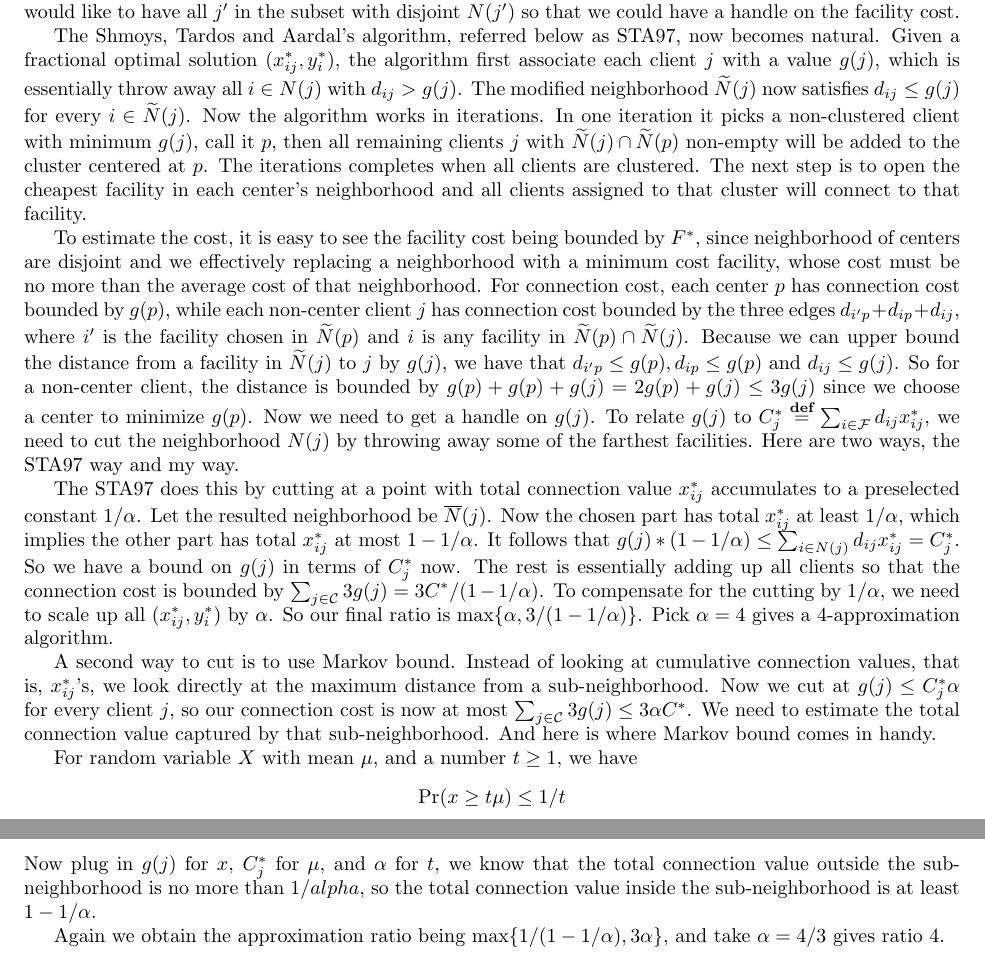
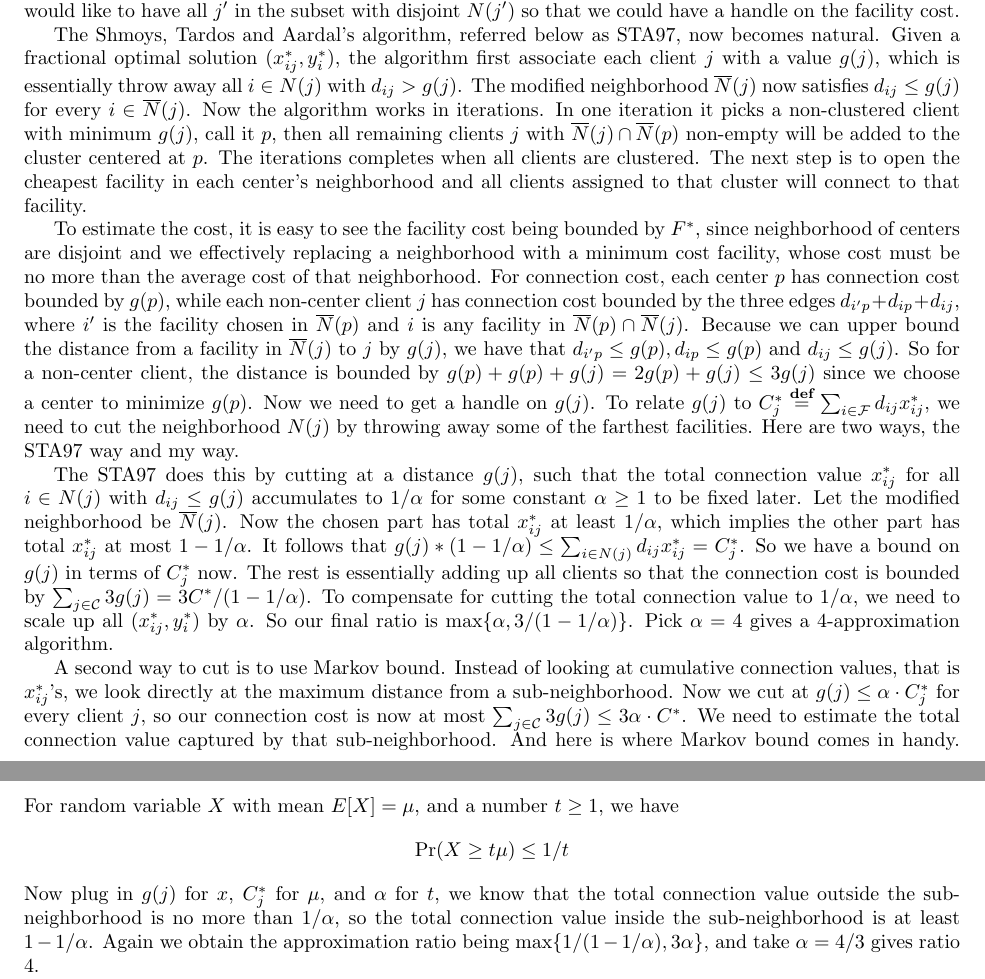
Before and after one commit to lantimilan/facilitylocation, a LaTeX document (proposal/proposal.tex): two parts of pages 2 and 3 of 3, joined at a grey line, cut so that both start at the same text. Compiled offline with pdfLaTeX.

Commit message:
STA97 review

```diff
--- a/proposal/proposal.tex
+++ b/proposal/proposal.tex
@@ -110,11 +110,11 @@ The Shmoys, Tardos and Aardal's algorithm, referred below as STA97,
 now becomes natural. Given a fractional optimal solution
 $(x_{ij}^\ast, y_i^\ast)$, the algorithm first associate each client
 $j$ with a value $g(j)$, which is essentially throw away all $i\in
-N(j)$ with $d_{ij} > g(j)$. The modified neighborhood $\widetilde
-N(j)$ now satisfies $d_{ij} \leq g(j)$ for every $i\in \widetilde
+N(j)$ with $d_{ij} > g(j)$. The modified neighborhood $\wbar
+N(j)$ now satisfies $d_{ij} \leq g(j)$ for every $i\in \wbar
 N(j)$. Now the algorithm works in iterations. In one iteration it
 picks a non-clustered client with minimum $g(j)$, call it $p$, then
-all remaining clients $j$ with $\widetilde N(j)\cap \widetilde N(p)$
+all remaining clients $j$ with $\wbar N(j)\cap \wbar N(p)$
 non-empty will be added to the cluster centered at $p$. The iterations
 completes when all clients are clustered. The next step is to open the
 cheapest facility in each center's neighborhood and all clients
@@ -127,9 +127,9 @@ whose cost must be no more than the average cost of that
 neighborhood. For connection cost, each center $p$ has connection cost
 bounded by $g(p)$, while each non-center client $j$ has connection
 cost bounded by the three edges $d_{i' p} + d_{ip} + d_{ij}$, where
-$i'$ is the facility chosen in $\widetilde N(p)$ and $i$ is any
-facility in $\widetilde N(p)\cap \widetilde N(j)$. Because we can
-upper bound the distance from a facility in $\widetilde N(j)$ to $j$
+$i'$ is the facility chosen in $\wbar N(p)$ and $i$ is any
+facility in $\wbar N(p)\cap \wbar N(j)$. Because we can
+upper bound the distance from a facility in $\wbar N(j)$ to $j$
 by $g(j)$, we have that $d_{i' p} \leq g(p), d_{ip} \leq g(p)$ and
 $d_{ij} \leq g(j)$. So for a non-center client, the distance is
 bounded by $g(p) + g(p) + g(j) = 2g(p) + g(j) \leq 3g(j)$ since we
@@ -139,38 +139,39 @@ d_{ij}x_{ij}^\ast$, we need to cut the neighborhood $N(j)$ by throwing
 away some of the farthest facilities. Here are two ways, the STA97 way
 and my way.
 
-The STA97 does this by cutting at a point with total connection value
-$x_{ij}^\ast$ accumulates to a preselected constant $1/\alpha$. Let
-the resulted neighborhood be $\wbar N(j)$. Now the chosen part has
-total $x_{ij}^\ast$ at least $1/\alpha$, which implies the other part
-has total $x_{ij}^\ast$ at most $1-1/\alpha$. It follows that
-$g(j)*(1-1/\alpha) \leq \sum_{i\in N(j)} d_{ij} x_{ij}^\ast =
-C_j^\ast$. So we have a bound on $g(j)$ in terms of $C_j^\ast$
-now. The rest is essentially adding up all clients so that the
-connection cost is bounded by $\sum_{j\in\cli} 3g(j) =
-3C^\ast/(1-1/\alpha)$. To compensate for the cutting by $1/\alpha$, we
-need to scale up all $(x_{ij}^\ast, y_i^\ast)$ by $\alpha$. So our
-final ratio is $\max\{\alpha, 3/(1-1/\alpha)\}$. Pick $\alpha=4$ gives
-a $4$-approximation algorithm.
+The STA97 does this by cutting at a distance $g(j)$, such that the
+total connection value $x_{ij}^\ast$ for all $i\in N(j)$ with $d_{ij}
+\leq g(j)$ accumulates to $1/\alpha$ for some constant $\alpha \geq 1$
+to be fixed later. Let the modified neighborhood be $\wbar N(j)$. Now
+the chosen part has total $x_{ij}^\ast$ at least $1/\alpha$, which
+implies the other part has total $x_{ij}^\ast$ at most
+$1-1/\alpha$. It follows that $g(j)*(1-1/\alpha) \leq \sum_{i\in N(j)}
+d_{ij} x_{ij}^\ast = C_j^\ast$. So we have a bound on $g(j)$ in terms
+of $C_j^\ast$ now. The rest is essentially adding up all clients so
+that the connection cost is bounded by $\sum_{j\in\cli} 3g(j) =
+3C^\ast/(1-1/\alpha)$. To compensate for cutting the total connection
+value to $1/\alpha$, we need to scale up all $(x_{ij}^\ast, y_i^\ast)$
+by $\alpha$. So our final ratio is $\max\{\alpha,
+3/(1-1/\alpha)\}$. Pick $\alpha=4$ gives a $4$-approximation
+algorithm.
 
 A second way to cut is to use Markov bound. Instead of looking at
-cumulative connection values, that is, $x_{ij}^\ast$'s, we look
+cumulative connection values, that is $x_{ij}^\ast$'s, we look
 directly at the maximum distance from a sub-neighborhood. Now we cut
-at $g(j) \leq C_j^\ast \alpha$ for every client $j$, so our connection
-cost is now at most $\sum_{j\in\cli} 3g(j) \leq 3 \alpha C^\ast$. We
-need to estimate the total connection value captured by that
-sub-neighborhood. And here is where Markov bound comes in handy.
-
-For random variable $X$ with mean $\mu$, and a number $t\geq 1$, we have
+at $g(j) \leq \alpha\cdot C_j^\ast$ for every client $j$, so our
+connection cost is now at most $\sum_{j\in\cli} 3g(j) \leq 3
+\alpha\cdot C^\ast$. We need to estimate the total connection value
+captured by that sub-neighborhood. And here is where Markov bound
+comes in handy.  For random variable $X$ with mean $E[X]=\mu$, and a
+number $t\geq 1$, we have
 \begin{equation*}
-  \text{Pr}(x \geq t\mu) \leq 1/t
+  \text{Pr}(X \geq t\mu) \leq 1/t
 \end{equation*}
 Now plug in $g(j)$ for $x$, $C_j^\ast$ for $\mu$, and $\alpha$ for
 $t$, we know that the total connection value outside the
-sub-neighborhood is no more than $1/alpha$, so the total connection
-value inside the sub-neighborhood is at least $1-1/\alpha$.
-
-Again we obtain the approximation ratio being $\max\{1/(1-1/\alpha),
+sub-neighborhood is no more than $1/\alpha$, so the total connection
+value inside the sub-neighborhood is at least $1-1/\alpha$. Again we
+obtain the approximation ratio being $\max\{1/(1-1/\alpha),
 3\alpha\}$, and take $\alpha = 4/3$ gives ratio $4$.
 
 From there, the improvements by Chudak, Sviridenko and Byrka are
```
